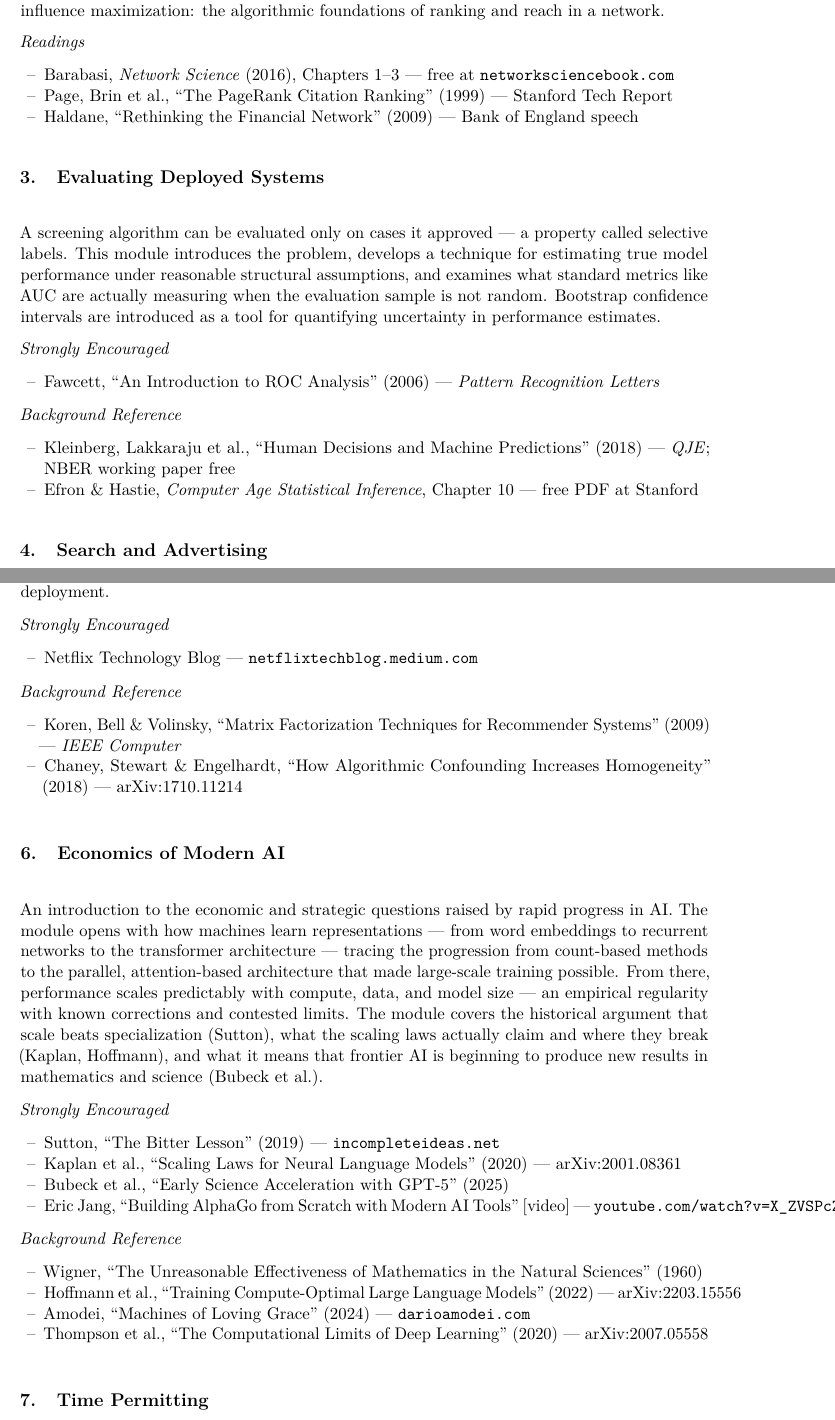
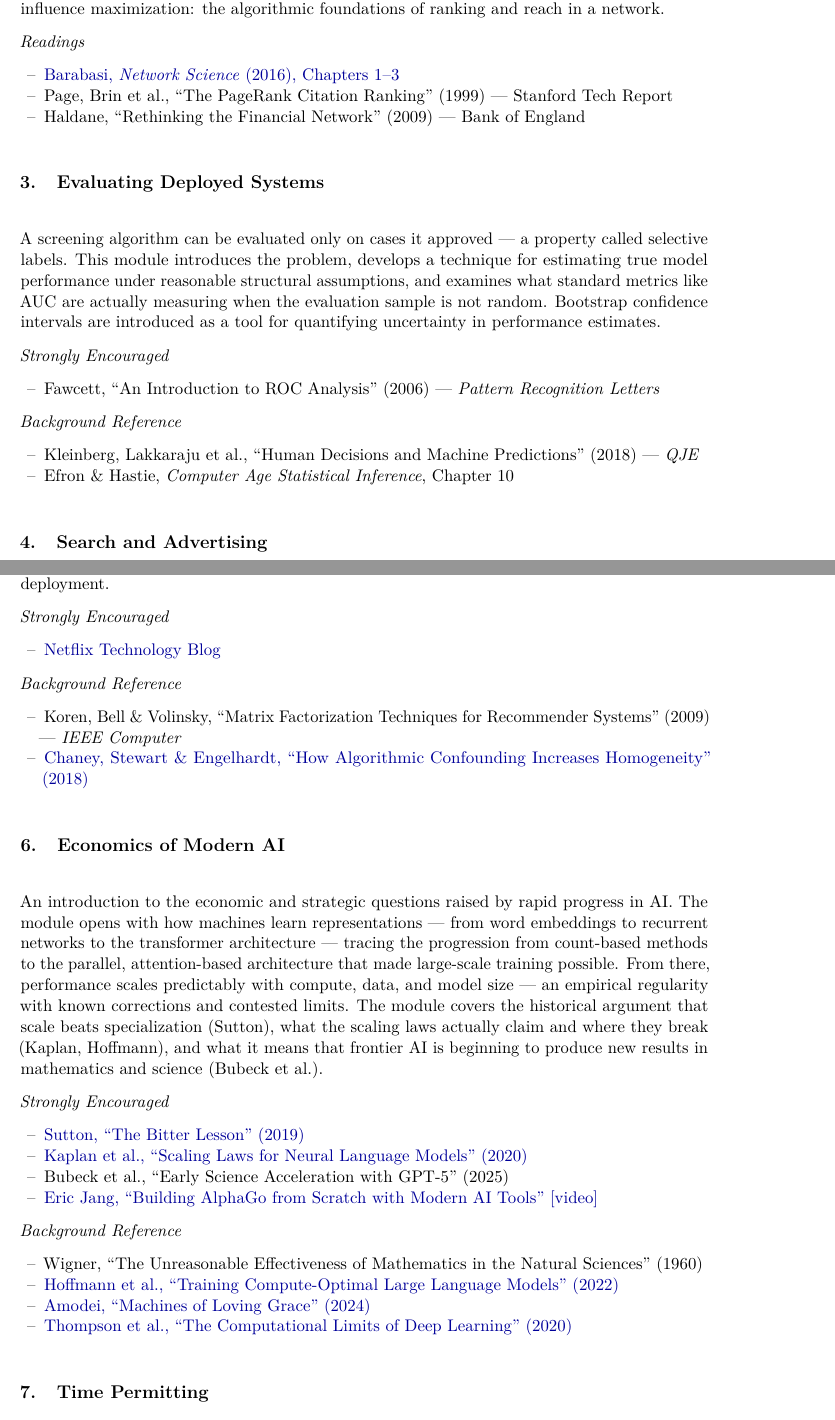
Before and after one commit to nikhilgeorge2/PlakshaAMLB-Monsoon2026, a LaTeX document (AppliedML_Monsoon2026_Outline.tex): two parts of pages 2 and 3 of 4, joined at a grey line, cut so that both start at the same text. Compiled offline with pdfLaTeX.

Commit message:
Clickable hyperlinks, no visible URLs

```diff
--- a/AppliedML_Monsoon2026_Outline.tex
+++ b/AppliedML_Monsoon2026_Outline.tex
@@ -13,6 +13,7 @@
 \usepackage{parskip}
 \usepackage{array}
 \usepackage{setspace}
+\usepackage[colorlinks=true, urlcolor=blue!60!black, linkcolor=blue!60!black]{hyperref}
 
 \definecolor{rule}{gray}{0.4}
 \definecolor{muted}{gray}{0.35}
@@ -102,9 +99,9 @@ A node's importance is a function of its neighbors' importance~--- a recursive s
 \smallskip
 \textit{Readings}
 \begin{itemize}
-  \item Barabasi, \textit{Network Science} (2016), Chapters 1--3 --- free at \texttt{networksciencebook.com}
+  \item \href{http://networksciencebook.com}{Barabasi, \textit{Network Science} (2016), Chapters 1--3}
   \item Page, Brin et al., ``The PageRank Citation Ranking'' (1999) --- Stanford Tech Report
-  \item Haldane, ``Rethinking the Financial Network'' (2009) --- Bank of England speech
+  \item Haldane, ``Rethinking the Financial Network'' (2009) --- Bank of England
 \end{itemize}
 
 \bigskip
@@ -122,8 +119,8 @@ A screening algorithm can be evaluated only on cases it approved~--- a property
 
 \textit{Background Reference}
 \begin{itemize}
-  \item Kleinberg, Lakkaraju et al., ``Human Decisions and Machine Predictions'' (2018) --- \textit{QJE}; NBER working paper free
-  \item Efron \& Hastie, \textit{Computer Age Statistical Inference}, Chapter~10 --- free PDF at Stanford
+  \item Kleinberg, Lakkaraju et al., ``Human Decisions and Machine Predictions'' (2018) --- \textit{QJE}
+  \item Efron \& Hastie, \textit{Computer Age Statistical Inference}, Chapter~10
 \end{itemize}
 
 \bigskip
@@ -152,13 +149,13 @@ Users and items can be represented as vectors in a shared latent space~--- the d
 \smallskip
 \textit{Strongly Encouraged}
 \begin{itemize}
-  \item Netflix Technology Blog --- \texttt{netflixtechblog.medium.com}
+  \item \href{https://netflixtechblog.medium.com}{Netflix Technology Blog}
 \end{itemize}
 
 \textit{Background Reference}
 \begin{itemize}
   \item Koren, Bell \& Volinsky, ``Matrix Factorization Techniques for Recommender Systems'' (2009) --- \textit{IEEE Computer}
-  \item Chaney, Stewart \& Engelhardt, ``How Algorithmic Confounding Increases Homogeneity'' (2018) --- arXiv:1710.11214
+  \item \href{https://arxiv.org/abs/1710.11214}{Chaney, Stewart \& Engelhardt, ``How Algorithmic Confounding Increases Homogeneity'' (2018)}
 \end{itemize}
 
 \bigskip
@@ -171,18 +168,18 @@ An introduction to the economic and strategic questions raised by rapid progress
 \smallskip
 \textit{Strongly Encouraged}
 \begin{itemize}
-  \item Sutton, ``The Bitter Lesson'' (2019) --- \texttt{incompleteideas.net}
-  \item Kaplan et al., ``Scaling Laws for Neural Language Models'' (2020) --- arXiv:2001.08361
+  \item \href{http://incompleteideas.net/IncIdeas/BitterLesson.html}{Sutton, ``The Bitter Lesson'' (2019)}
+  \item \href{https://arxiv.org/abs/2001.08361}{Kaplan et al., ``Scaling Laws for Neural Language Models'' (2020)}
   \item Bubeck et al., ``Early Science Acceleration with GPT-5'' (2025)
-  \item Eric Jang, ``Building AlphaGo from Scratch with Modern AI Tools'' [video] --- \texttt{youtube.com/watch?v=X\_ZVSPcZhtw}
+  \item \href{https://www.youtube.com/watch?v=X_ZVSPcZhtw}{Eric Jang, ``Building AlphaGo from Scratch with Modern AI Tools'' [video]}
 \end{itemize}
 
 \textit{Background Reference}
 \begin{itemize}
   \item Wigner, ``The Unreasonable Effectiveness of Mathematics in the Natural Sciences'' (1960)
-  \item Hoffmann et al., ``Training Compute-Optimal Large Language Models'' (2022) --- arXiv:2203.15556
-  \item Amodei, ``Machines of Loving Grace'' (2024) --- \texttt{darioamodei.com}
-  \item Thompson et al., ``The Computational Limits of Deep Learning'' (2020) --- arXiv:2007.05558
+  \item \href{https://arxiv.org/abs/2203.15556}{Hoffmann et al., ``Training Compute-Optimal Large Language Models'' (2022)}
+  \item \href{https://darioamodei.com/machines-of-loving-grace}{Amodei, ``Machines of Loving Grace'' (2024)}
+  \item \href{https://arxiv.org/abs/2007.05558}{Thompson et al., ``The Computational Limits of Deep Learning'' (2020)}
 \end{itemize}
 
 \bigskip
```
Also changed, not shown: AppliedML_Monsoon2026_Outline.pdf, AppliedML_Monsoon2026_Outline.tex (14 more changed lines).
